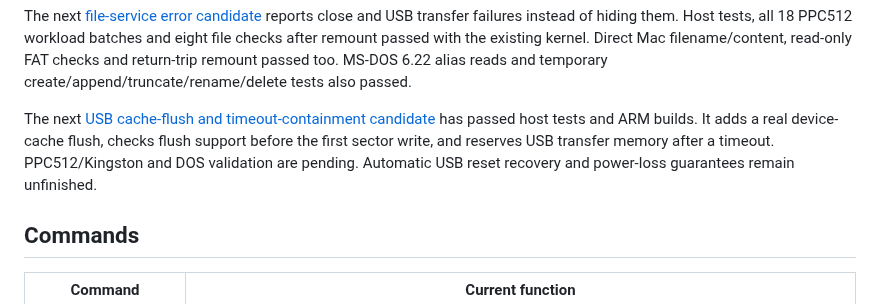
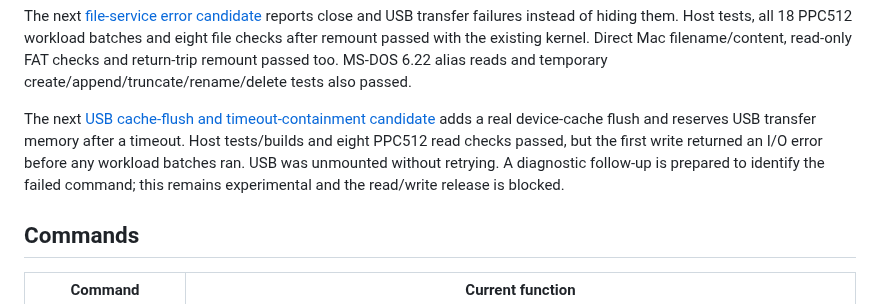
Before and after one commit to l00nix/picomem-elks, a Markdown page: README.md, the part around the change. Rendered like a GitHub page.

Commit message:
Document USB first-write failure and pending fault-status diagnostic test

```diff
--- a/README.md
+++ b/README.md
@@ -65,10 +65,11 @@ passed too. MS-DOS 6.22 alias reads and temporary create/append/truncate/rename/
 tests also passed.
 
 The next [USB cache-flush and timeout-containment candidate](docs/USB-SYNC-LIFETIME.md)
-has passed host tests and ARM builds. It adds a real device-cache flush, checks
-flush support before the first sector write, and reserves USB transfer memory
-after a timeout. PPC512/Kingston and DOS validation are pending. Automatic USB
-reset recovery and power-loss guarantees remain unfinished.
+adds a real device-cache flush and reserves USB transfer memory after a timeout.
+Host tests/builds and eight PPC512 read checks passed, but the first write returned
+an I/O error before any workload batches ran. USB was unmounted without retrying.
+A diagnostic follow-up is prepared to identify the failed command; this remains
+experimental and the read/write release is blocked.
 
 ## Commands
 
```
Also changed, not shown: docs/USB-SYNC-LIFETIME.md (+32 -6 lines), docs/screenshots/ppc512-usb-sync-first-write-20261029.png (added), 1 other file.
